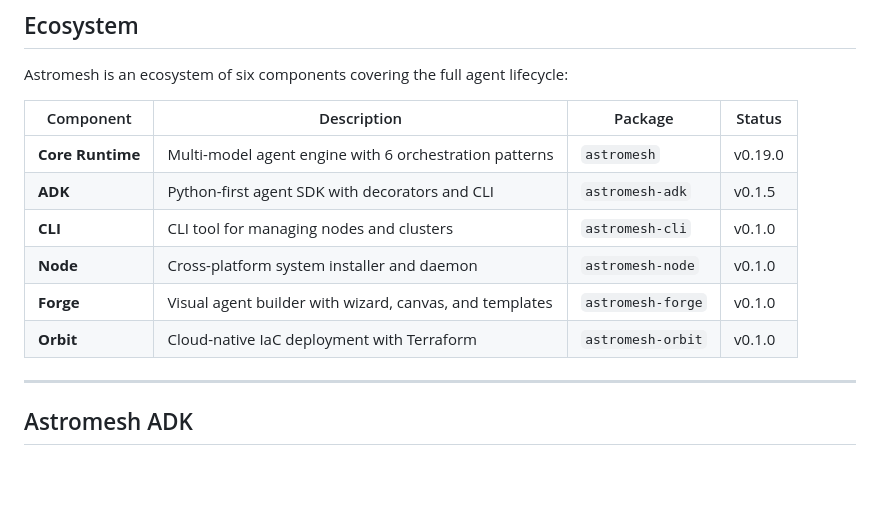
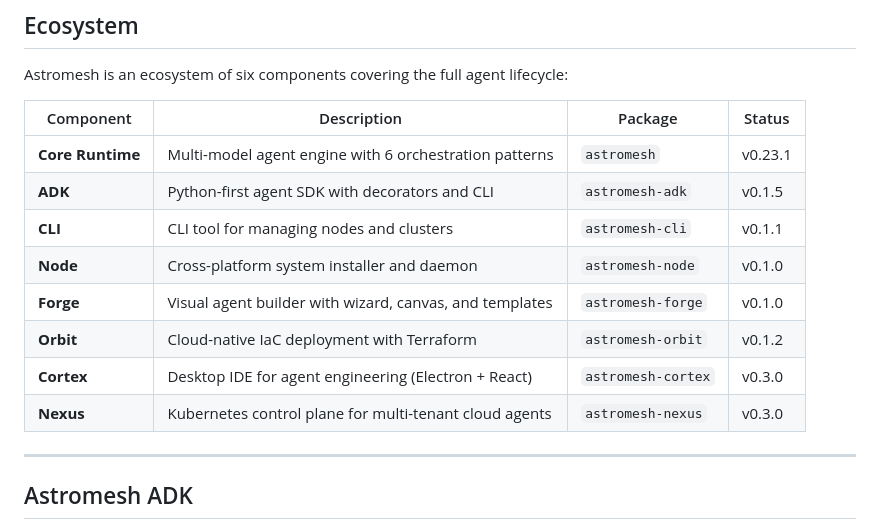
Before and after one commit to monaccode/astromesh, a Markdown page: README.md, the part around the change. GitHub-like rendering; blank space fills up the shorter version.

Commit message:
docs: update Ecosystem versions + add Cortex and Nexus

```diff
--- a/README.md
+++ b/README.md
@@ -384,12 +384,14 @@ Astromesh is an ecosystem of six components covering the full agent lifecycle:
 
 | Component | Description | Package | Status |
 |-----------|-------------|---------|--------|
-| **Core Runtime** | Multi-model agent engine with 6 orchestration patterns | `astromesh` | v0.19.0 |
+| **Core Runtime** | Multi-model agent engine with 6 orchestration patterns | `astromesh` | v0.23.1 |
 | **ADK** | Python-first agent SDK with decorators and CLI | `astromesh-adk` | v0.1.5 |
-| **CLI** | CLI tool for managing nodes and clusters | `astromesh-cli` | v0.1.0 |
+| **CLI** | CLI tool for managing nodes and clusters | `astromesh-cli` | v0.1.1 |
 | **Node** | Cross-platform system installer and daemon | `astromesh-node` | v0.1.0 |
 | **Forge** | Visual agent builder with wizard, canvas, and templates | `astromesh-forge` | v0.1.0 |
-| **Orbit** | Cloud-native IaC deployment with Terraform | `astromesh-orbit` | v0.1.0 |
+| **Orbit** | Cloud-native IaC deployment with Terraform | `astromesh-orbit` | v0.1.2 |
+| **Cortex** | Desktop IDE for agent engineering (Electron + React) | `astromesh-cortex` | v0.3.0 |
+| **Nexus** | Kubernetes control plane for multi-tenant cloud agents | `astromesh-nexus` | v0.3.0 |
 
 ---
 
```
